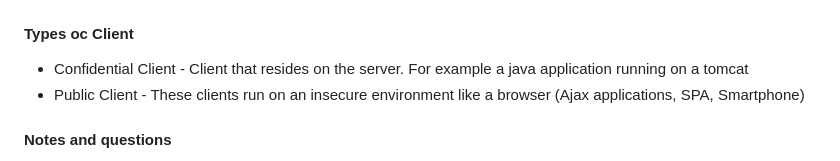
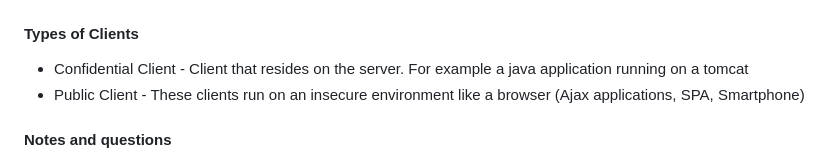
Before and after one commit to droveda/oauth2-openidconnect-course, a Markdown page: NOTES03.md, the part around the change. Drawn GitHub-style.

Commit message:
oauth teory

```diff
--- a/NOTES03.md
+++ b/NOTES03.md
@@ -115,7 +115,7 @@ This will be covered in detail in future lectures.
 
 
 
-#### Types oc Client
+#### Types of Clients
 * Confidential Client - Client that resides on the server. For example a java application running on a tomcat
 * Public Client - These clients run on an insecure environment like a browser (Ajax applications, SPA, Smartphone)
 
```
